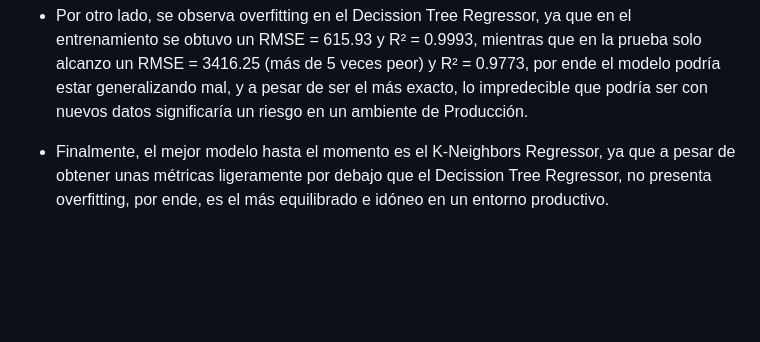
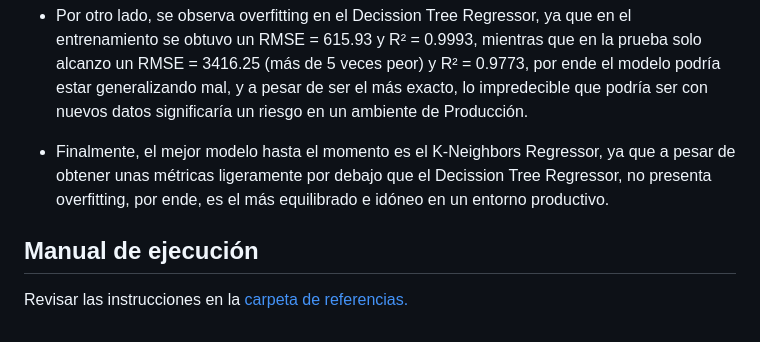
Before and after one commit to MaCh1Ne01/mle-specialization-01, a Markdown page: README.md, the part around the change. Drawn GitHub-style; blank space fills up the shorter version.

```diff
--- a/README.md
+++ b/README.md
@@ -101,3 +101,6 @@ El conjunto de datos fue extraído de la página web "EaseMyTrip", la cual conti
 * Por otro lado, se observa overfitting en el Decission Tree Regressor, ya que en el entrenamiento se obtuvo un RMSE = 615.93 y R² = 0.9993, mientras que en la prueba solo alcanzo un RMSE = 3416.25 (más de 5 veces peor) y R² = 0.9773, por ende el modelo podría estar generalizando mal, y a pesar de ser el más exacto, lo impredecible que podría ser con nuevos datos significaría un riesgo en un ambiente de Producción.
 
 * Finalmente, el mejor modelo hasta el momento es el K-Neighbors Regressor, ya que a pesar de obtener unas métricas ligeramente por debajo que el Decission Tree Regressor, no presenta overfitting, por ende, es el más equilibrado e idóneo en un entorno productivo.
+
+## Manual de ejecución
+Revisar las instrucciones en la [carpeta de referencias.](./references)
```
Also changed, not shown: docs/GIT_STRATEGY.md (added, +41 -0 lines).
